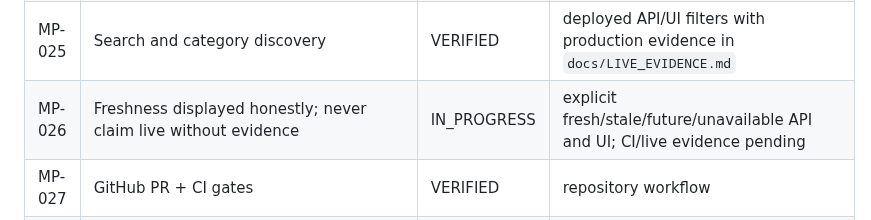
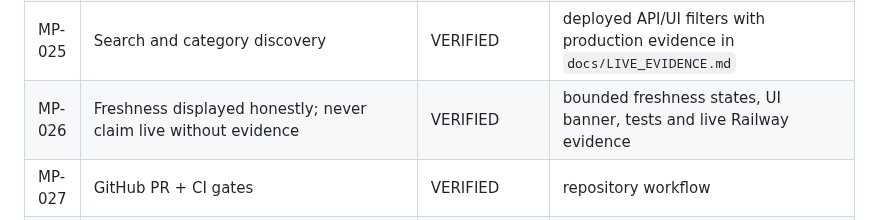
Before and after one commit to dbdanielbaracho/MARKETPULSE, a Markdown page: docs/REQUIREMENTS.md, the part around the change. GitHub-like rendering.

Commit message:
docs: verify honest freshness requirement

```diff
--- a/docs/REQUIREMENTS.md
+++ b/docs/REQUIREMENTS.md
@@ -29,7 +29,7 @@ This registry is the scope-control source of truth. A requirement may not disapp
 | MP-023 | Revenue dashboard; no unnecessary user-funds accounting | REQUIRED | dashboard/reconciliation |
 | MP-024 | Mobile-first, simple, accessible website | IN_PROGRESS | dynamic baseline UI; usability/accessibility audit pending |
 | MP-025 | Search and category discovery | VERIFIED | deployed API/UI filters with production evidence in `docs/LIVE_EVIDENCE.md` |
-| MP-026 | Freshness displayed honestly; never claim live without evidence | IN_PROGRESS | explicit fresh/stale/future/unavailable API and UI; CI/live evidence pending |
+| MP-026 | Freshness displayed honestly; never claim live without evidence | VERIFIED | bounded freshness states, UI banner, tests and live Railway evidence |
 | MP-027 | GitHub PR + CI gates | VERIFIED | repository workflow |
 | MP-028 | Railway staging with deterministic healthcheck | VERIFIED | Docker deployment + /health |
 | MP-029 | Secrets never committed | VERIFIED | pinned Gitleaks CI gate scans full Git history on pushes and PRs |
```
